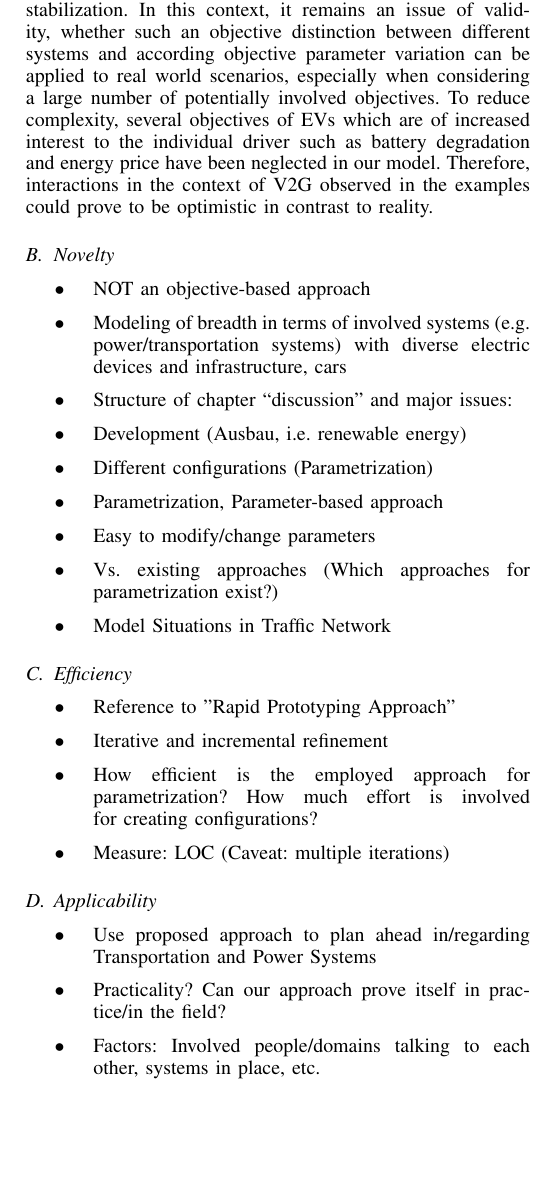
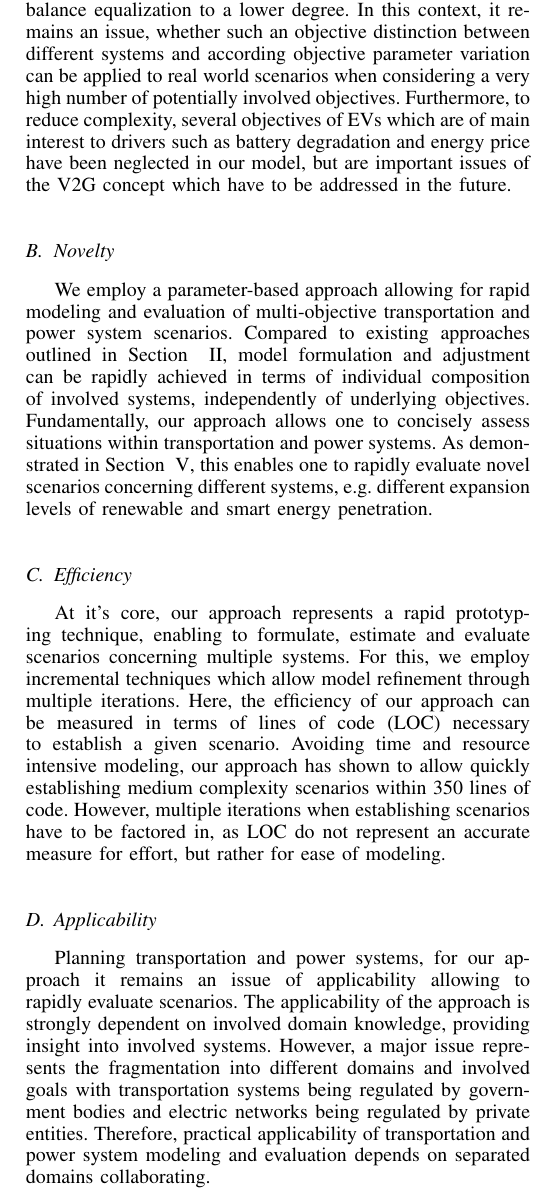
Before and after one commit to ghackenberg/smart-system-ide, a LaTeX paper (papers/ITSC-2015/src/ITSC-2015.tex, which reads papers/ITSC-2015/src/06_discussion.tex): part of one column of page 8 of 9, cut so that both start at the same text, the shorter picture padded with empty space. Compiled offline with pdfLaTeX.

Commit message:
update discussion

```diff
--- a/papers/ITSC-2015/src/06_discussion.tex
+++ b/papers/ITSC-2015/src/06_discussion.tex
@@ -11,7 +11,7 @@ The proposed approach provides an estimation over traffic and energy flows withi
 
 In terms of the power system and electric infrastructure, only a basic net architecture consisting of two levels, i.e. low and medium voltage nets, is considered, neglecting a representative structure found in real world circumstances. Further abstraction is employed by static profile components, which aggregate intermittent net loads over time, representing high-level abstractions with diminished accuracy. Furthermore, charging and discharging of cars at charging stations utilizes static loads in contrast to variable loads, due to reduction of possible behavior space and computational complexity. In Summary, comparison between our approach and implementation in a simulation framework like SUMO could provide a means for validation of our approach, especially in terms of behavior the transportation system.
 
-In the results obtained from the examples, it has been shown that overall net balance stabilization is higher, when the weight of the power system cost function was higher. In contrast, findings were, when more weight was put on the transportation system cost function, showed lower net balance stabilization. In this context, it remains an issue of validity, whether such an objective distinction between different systems and according objective parameter variation can be applied to real world scenarios, especially when considering a large number of potentially involved objectives. To reduce complexity, several objectives of EVs which are of increased interest to the individual driver such as battery degradation and energy price have been neglected in our model. Therefore, interactions in the context of V2G observed in the examples could prove to be optimistic in contrast to reality.
+In the results obtained from the examples, it has been shown that total load balance equalization was achieved to a higher degree, when the weight of the power system cost function was higher. In contrast, when more weight was put on the transportation system cost function, findings showed total load balance equalization to a lower degree. In this context, it remains an issue, whether such an objective distinction between different systems and according objective parameter variation can be applied to real world scenarios when considering a very high number of potentially involved objectives. Furthermore, to reduce complexity, several objectives of EVs which are of main interest to drivers such as battery degradation and energy price have been neglected in our model, but are important issues of the V2G concept which have to be addressed in the future.
 
 %\begin{itemize}
 %	\item Add: How valid are employed parameters?
@@ -23,31 +23,40 @@ In the results obtained from the examples, it has been shown that overall net ba
 
 %Firstly, holistic parametrization of both transportation and power systems allows to consider diverse sets of parameters in different configurations. Secondly, our approach utilizes cost functions in terms of achieving intended system behavior - behavior of both systems can be observed and directly traced to objectives. The objective based approach provides the possibilities for systematically adjusting objectives, i.e. cost functions of individual components resulting in different outcomes, as seen in presented examples. With regard to behavior estimation results, examples showed the feasibility of our approach for modeling V2G interactions. Furthermore, detailed modeling of electric devices enables traceability of energy flows to traffic flows.
 
-\begin{itemize}
-	\item NOT an objective-based approach
-	\item Modeling of breadth in terms of involved systems (e.g. power/transportation systems) with diverse electric devices and infrastructure, cars
-	\item Structure of chapter “discussion” and major issues:
-	\item Development (Ausbau, i.e. renewable energy)
-	\item Different configurations (Parametrization)
-	\item Parametrization, Parameter-based approach
-	\item Easy to modify/change parameters
-	\item Vs. existing approaches (Which approaches for parametrization exist?)
-	\item Model Situations in Traffic Network
-\end{itemize}
+%\begin{itemize}
+%	\item NOT an objective-based approach
+%	\item Modeling of breadth in terms of involved systems (e.g. power/transportation systems) with diverse electric devices and infrastructure, cars
+%	\item Development (Ausbau, i.e. renewable energy)
+%	\item Different configurations (Parametrization)
+%	\item Parametrization, Parameter-based approach
+%	\item Easy to modify/change parameters
+%	\item Vs. existing approaches (Which approaches for parametrization exist?)
+%	\item Model Situations in Traffic Network
+%\end{itemize}
+
+We employ a parameter-based approach allowing for rapid modeling and evaluation of multi-objective transportation and power system scenarios. Compared to existing approaches outlined in Section ~\ref{section:retrospection}, model formulation and adjustment can be rapidly achieved in terms of individual composition of involved systems, independently of underlying objectives. Fundamentally, our approach allows one to concisely assess situations within transportation and power systems. As demonstrated in Section ~\ref{section:evaluation}, this enables one to rapidly evaluate novel scenarios concerning different systems, e.g. different expansion levels of renewable and smart energy penetration.
 
 \subsection{Efficiency}
 
-\begin{itemize}
-	\item Reference to "Rapid Prototyping Approach"
-	\item Iterative and incremental refinement
-	\item How efficient is the employed approach for parametrization? How much effort is involved for creating configurations?
-	\item Measure: LOC (Caveat: multiple iterations)
-\end{itemize}
+%\begin{itemize}
+%	\item Reference to "Rapid Prototyping Approach"
+%	\item Iterative and incremental refinement
+%	\item How efficient is the employed approach for parametrization? How much effort is involved for creating configurations?
+%	\item Measure: LOC (Caveat: multiple iterations)
+%\end{itemize}
+
+At it's core, our approach represents a rapid prototyping technique, enabling to formulate, estimate and evaluate scenarios concerning multiple systems. For this, we employ incremental techniques which allow model refinement through multiple iterations. Here, the efficiency of our approach can be measured in terms of lines of code (LOC) necessary to establish a given scenario. Avoiding time and resource intensive modeling, our approach has shown to allow quickly establishing medium complexity scenarios within 350 lines of code. However, multiple iterations when establishing scenarios have to be factored in, as LOC do not represent an accurate measure for effort, but rather for ease of modeling.
+
+%Furthermore, important measures are system performance in terms of computation time and memory used.
 
 \subsection{Applicability}
 
-\begin{itemize}
-	\item Use proposed approach to plan ahead in/regarding Transportation and Power Systems
-	\item Practicality? Can our approach prove itself in practice/in the field?
-	\item Factors: Involved people/domains talking to each other, systems in place, etc.
-\end{itemize}
+%\begin{itemize}
+%	\item Use proposed approach to plan ahead in/regarding Transportation and Power Systems
+%	\item Practicality? Can our approach prove itself in practice/in the field?
+%	\item Factors: Involved people/domains talking to each other, systems in place, etc.
+%\end{itemize}
+
+Planning transportation and power systems, for our approach it remains an issue of applicability allowing to rapidly evaluate scenarios. The applicability of the approach is strongly dependent on involved domain knowledge, providing insight into involved systems. However, a major issue represents the fragmentation into different domains and involved goals with transportation systems being regulated by government bodies and electric networks being regulated by private entities. Therefore, practical applicability of transportation and power system modeling and evaluation depends on separated domains collaborating.
+
+%Furthermore, already existing systems allow to simulate single domain scenario, i.e. transportation or electric network scenarios.
```
Also changed, not shown: papers/ITSC-2015/src/06_discussion.tex (2 more changed lines).
